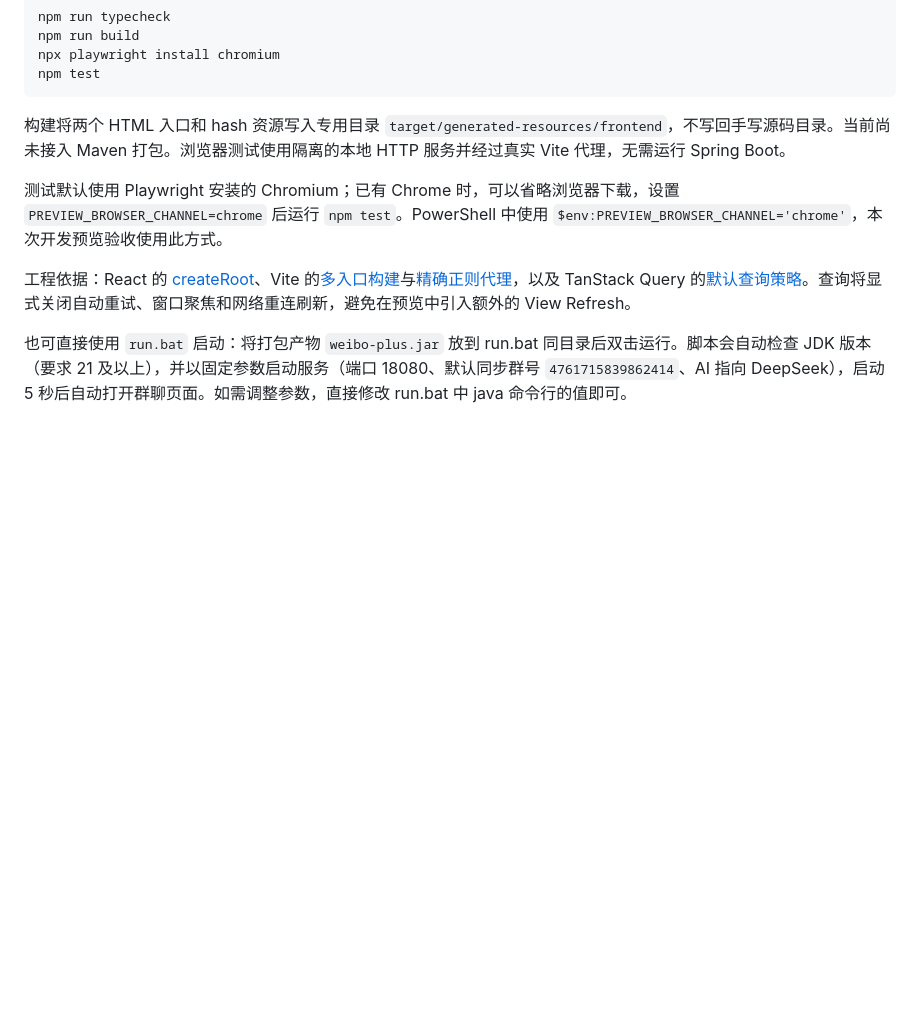
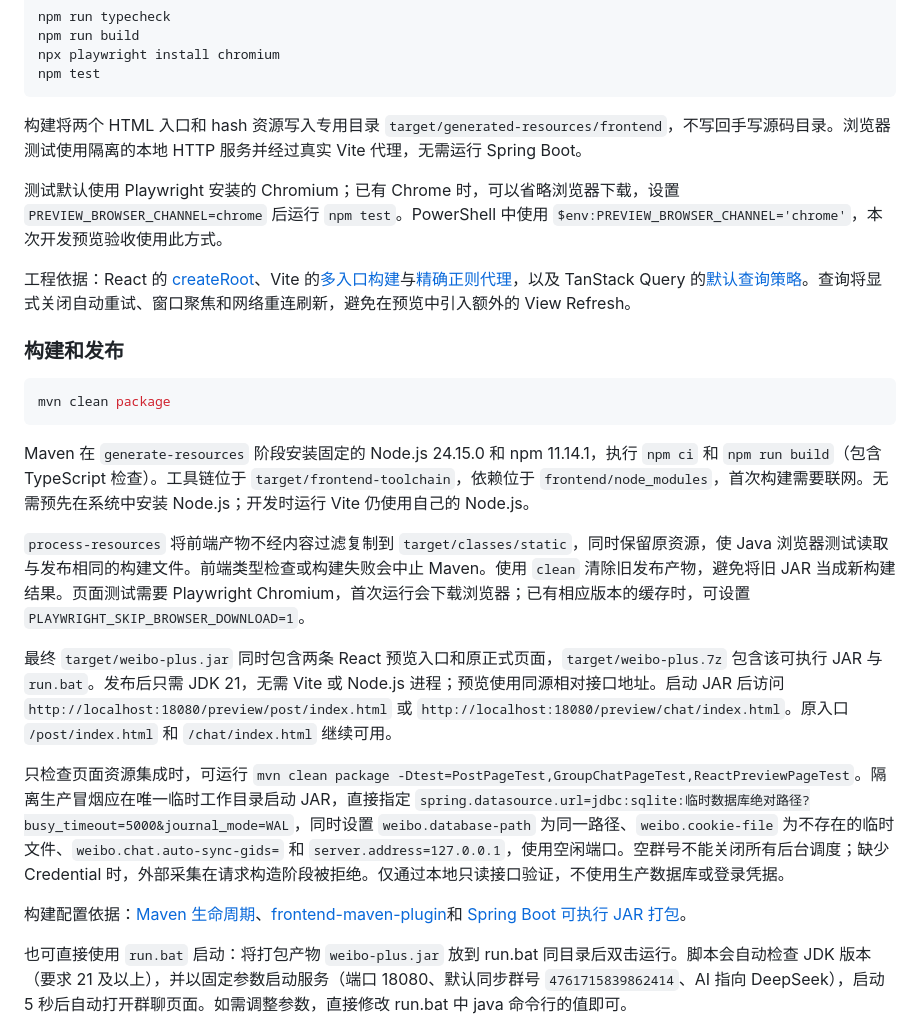
Before and after one commit to findxyz/vb-weibo-plus, a Markdown page: README.md, the part around the change. Drawn GitHub-style; blank space fills up the shorter version.

Commit message:
docs: record Maven preview packaging acceptance

````diff
--- a/README.md
+++ b/README.md
@@ -118,11 +118,27 @@ npx playwright install chromium
 npm test
 ```
 
-构建将两个 HTML 入口和 hash 资源写入专用目录 `target/generated-resources/frontend`，不写回手写源码目录。当前尚未接入 Maven 打包。浏览器测试使用隔离的本地 HTTP 服务并经过真实 Vite 代理，无需运行 Spring Boot。
+构建将两个 HTML 入口和 hash 资源写入专用目录 `target/generated-resources/frontend`，不写回手写源码目录。浏览器测试使用隔离的本地 HTTP 服务并经过真实 Vite 代理，无需运行 Spring Boot。
 
 测试默认使用 Playwright 安装的 Chromium；已有 Chrome 时，可以省略浏览器下载，设置 `PREVIEW_BROWSER_CHANNEL=chrome` 后运行 `npm test`。PowerShell 中使用 `$env:PREVIEW_BROWSER_CHANNEL='chrome'`，本次开发预览验收使用此方式。
 
 工程依据：React 的 [createRoot](https://react.dev/reference/react-dom/client/createRoot)、Vite 的[多入口构建](https://vite.dev/guide/build.html#multi-page-app)与[精确正则代理](https://vite.dev/config/server-options.html#server-proxy)，以及 TanStack Query 的[默认查询策略](https://tanstack.com/query/latest/docs/framework/react/guides/important-defaults)。查询将显式关闭自动重试、窗口聚焦和网络重连刷新，避免在预览中引入额外的 View Refresh。
+
+### 构建和发布
+
+```bash
+mvn clean package
+```
+
+Maven 在 `generate-resources` 阶段安装固定的 Node.js 24.15.0 和 npm 11.14.1，执行 `npm ci` 和 `npm run build`（包含 TypeScript 检查）。工具链位于 `target/frontend-toolchain`，依赖位于 `frontend/node_modules`，首次构建需要联网。无需预先在系统中安装 Node.js；开发时运行 Vite 仍使用自己的 Node.js。
+
+`process-resources` 将前端产物不经内容过滤复制到 `target/classes/static`，同时保留原资源，使 Java 浏览器测试读取与发布相同的构建文件。前端类型检查或构建失败会中止 Maven。使用 `clean` 清除旧发布产物，避免将旧 JAR 当成新构建结果。页面测试需要 Playwright Chromium，首次运行会下载浏览器；已有相应版本的缓存时，可设置 `PLAYWRIGHT_SKIP_BROWSER_DOWNLOAD=1`。
+
+最终 `target/weibo-plus.jar` 同时包含两条 React 预览入口和原正式页面，`target/weibo-plus.7z` 包含该可执行 JAR 与 `run.bat`。发布后只需 JDK 21，无需 Vite 或 Node.js 进程；预览使用同源相对接口地址。启动 JAR 后访问 `http://localhost:18080/preview/post/index.html` 或 `http://localhost:18080/preview/chat/index.html`。原入口 `/post/index.html` 和 `/chat/index.html` 继续可用。
+
+只检查页面资源集成时，可运行 `mvn clean package -Dtest=PostPageTest,GroupChatPageTest,ReactPreviewPageTest`。隔离生产冒烟应在唯一临时工作目录启动 JAR，直接指定 `spring.datasource.url=jdbc:sqlite:临时数据库绝对路径?busy_timeout=5000&journal_mode=WAL`，同时设置 `weibo.database-path` 为同一路径、`weibo.cookie-file` 为不存在的临时文件、`weibo.chat.auto-sync-gids=` 和 `server.address=127.0.0.1`，使用空闲端口。空群号不能关闭所有后台调度；缺少 Credential 时，外部采集在请求构造阶段被拒绝。仅通过本地只读接口验证，不使用生产数据库或登录凭据。
+
+构建配置依据：[Maven 生命周期](https://maven.apache.org/guides/introduction/introduction-to-the-lifecycle.html)、[frontend-maven-plugin](https://github.com/eirslett/frontend-maven-plugin)和 [Spring Boot 可执行 JAR 打包](https://docs.spring.io/spring-boot/3.5/maven-plugin/packaging.html)。
 
 也可直接使用 `run.bat` 启动：将打包产物 `weibo-plus.jar` 放到 run.bat 同目录后双击运行。脚本会自动检查 JDK 版本（要求 21 及以上），并以固定参数启动服务（端口 18080、默认同步群号 `4761715839862414`、AI 指向 DeepSeek），启动 5 秒后自动打开群聊页面。如需调整参数，直接修改 run.bat 中 java 命令行的值即可。
 
````
Also changed, not shown: 1 other file.
